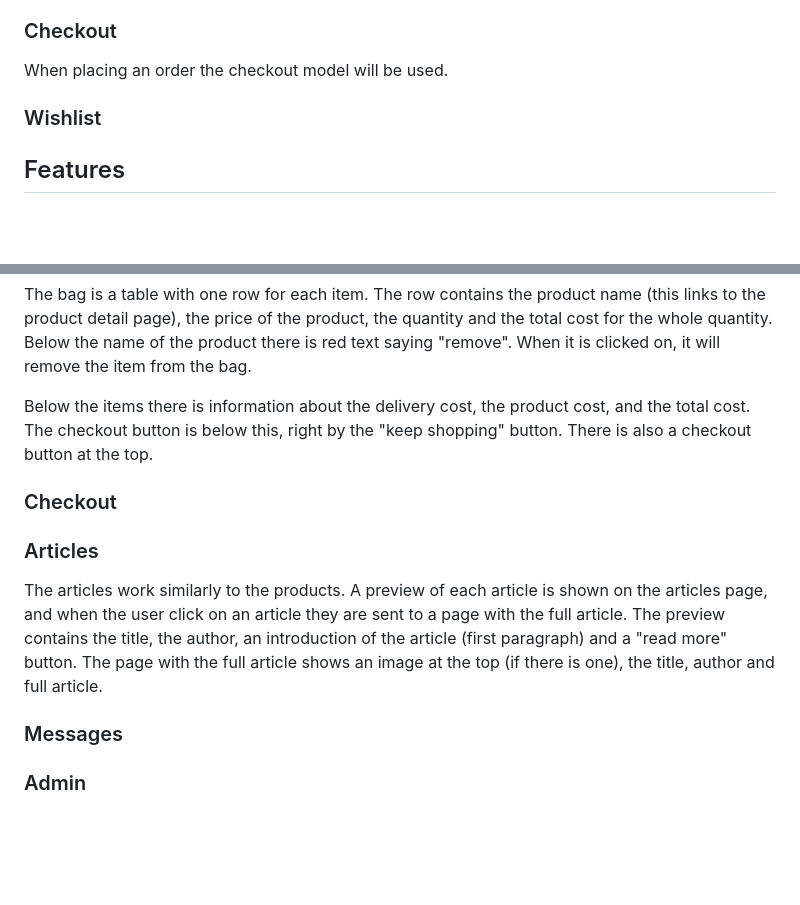
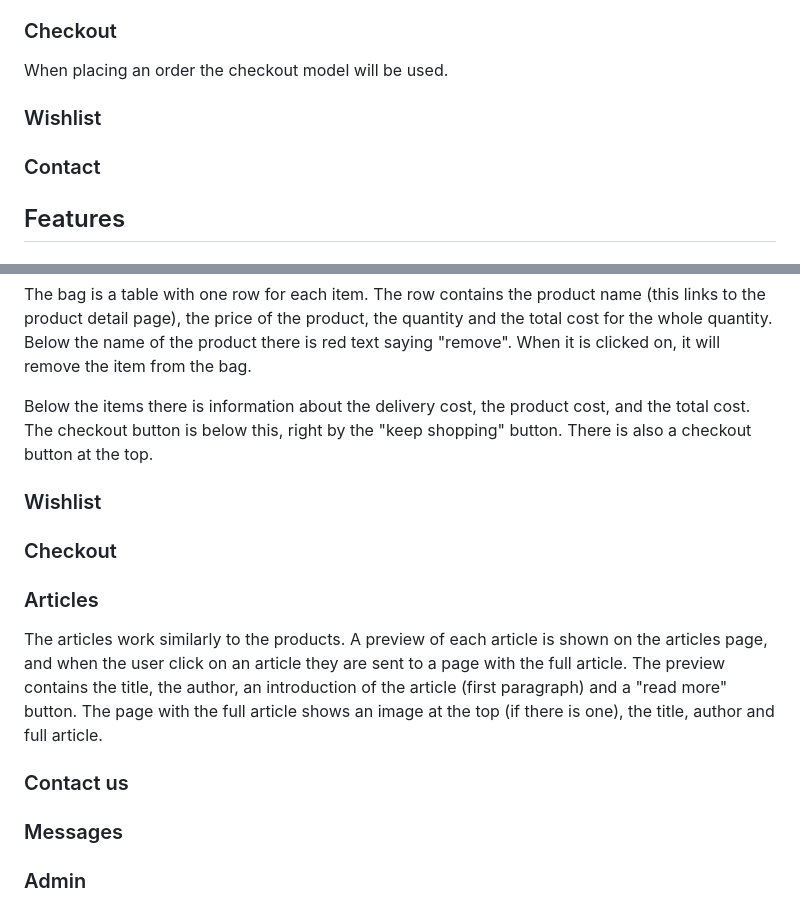
Before and after one commit to 11bus11/book-store1, a Markdown page: README.md, 2 parts joined by grey strips. Rendered like a GitHub page; blank space fills up the shorter version.

Commit message:
Added more subtopics

```diff
--- a/README.md
+++ b/README.md
@@ -53,6 +53,8 @@ When placing an order the checkout model will be used.
 
 ### Wishlist
 
+### Contact
+
 ## Features
 ### Shop
 The products in the shop can be shown based on their categories or the user can choose to show all the products in alphabetic order. When all products in a category is show they are sorted alphabetically by default. From the product card you can go to the product detail page. This is where the user can add products to the shopping bag.
@@ -76,10 +78,15 @@ The bag is a table with one row for each item. The row contains the product name
 
 Below the items there is information about the delivery cost, the product cost, and the total cost. The checkout button is below this, right by the "keep shopping" button. There is also a checkout button at the top.
 
+### Wishlist
+
 ### Checkout
 
 ### Articles
 The articles work similarly to the products. A preview of each article is shown on the articles page, and when the user click on an article they are sent to a page with the full article. The preview contains the title, the author, an introduction of the article (first paragraph) and a "read more" button. The page with the full article shows an image at the top (if there is one), the title, author and full article.
+
+### Contact us
+
 
 ### Messages
 
```
